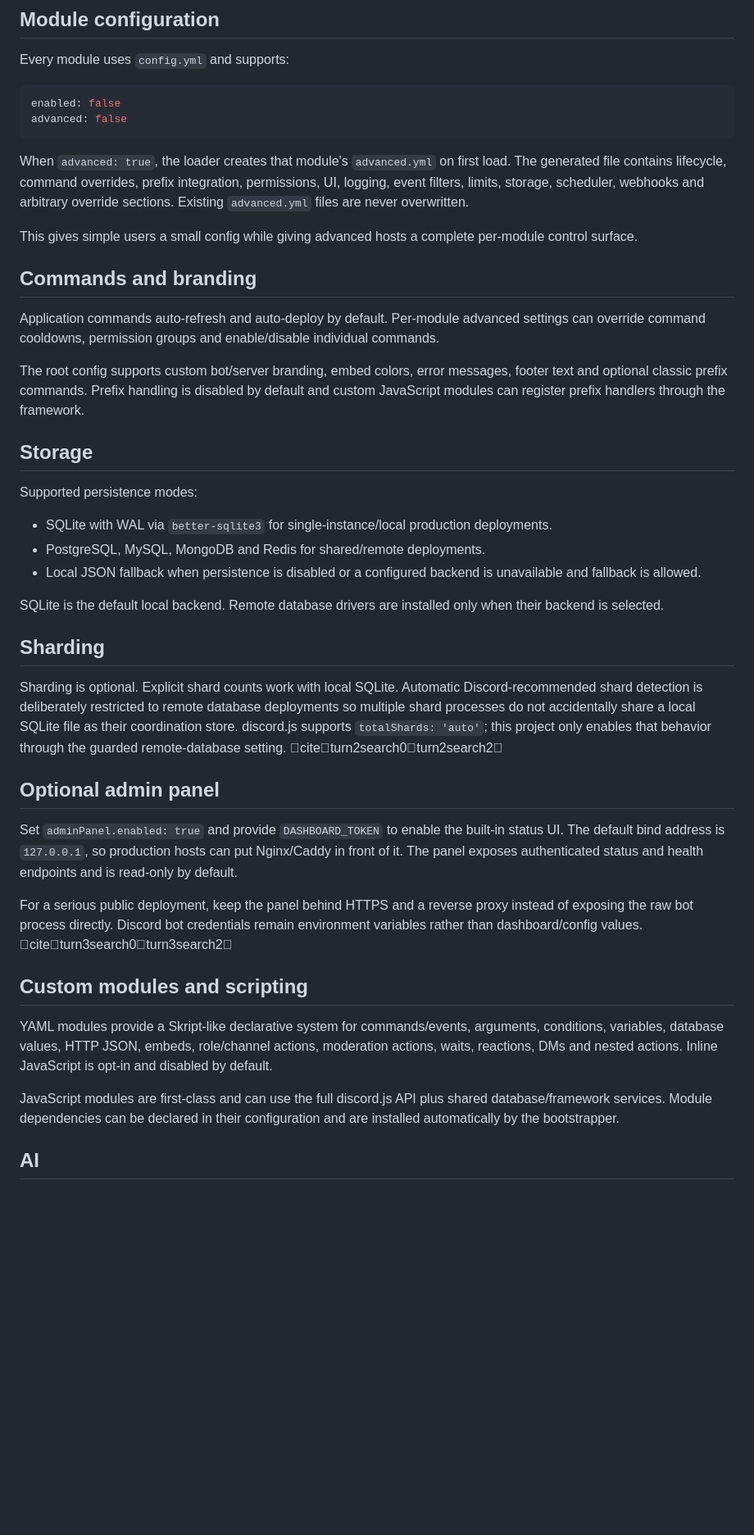
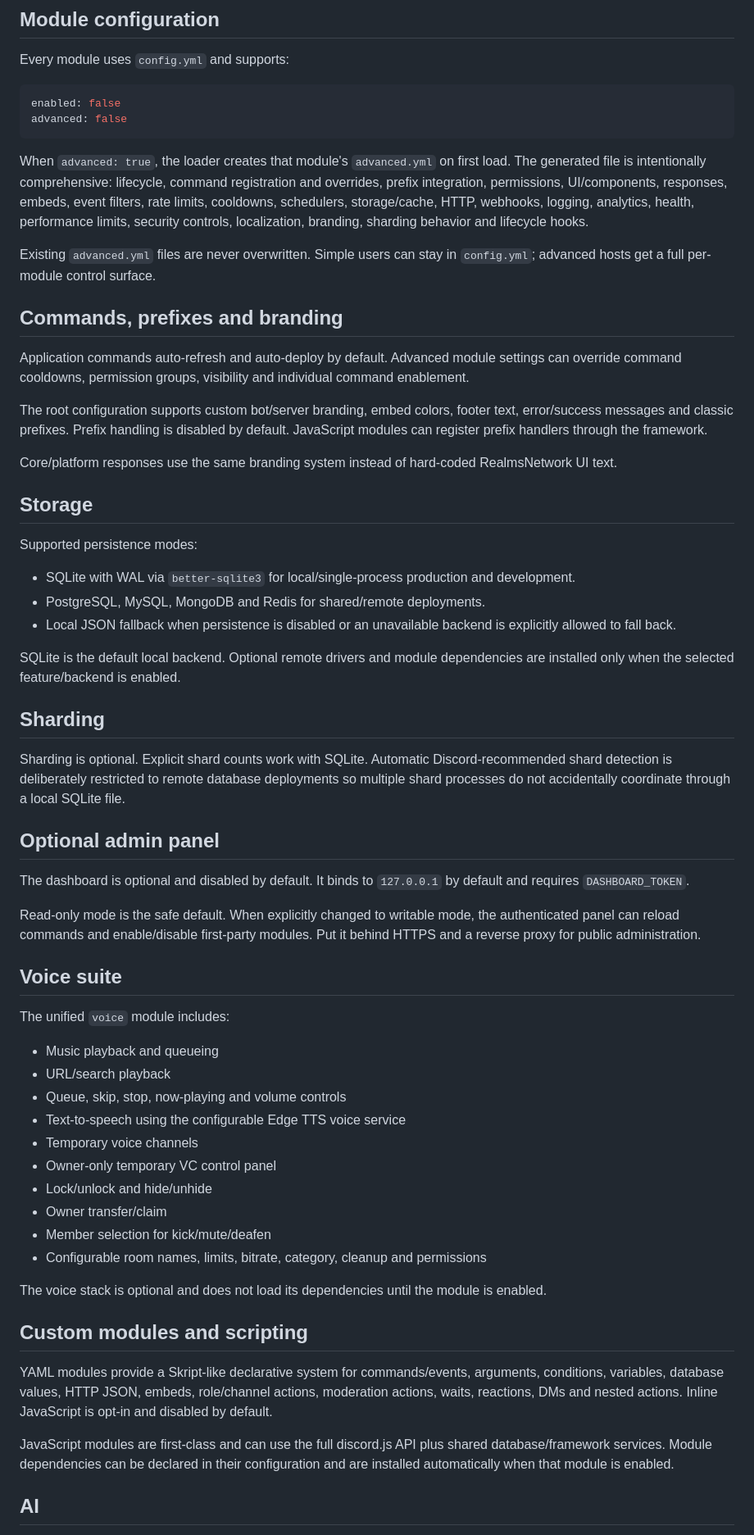
Before and after one commit to RealmsNetwork/Bot, a Markdown page: README.md, the part around one of its changes. Shown at 82% size. GitHub-like rendering; blank space fills up the shorter version.

Commit message:
Document v0.1 release and all-in-one feature set

````diff
--- a/README.md
+++ b/README.md
@@ -19,41 +19,60 @@ enabled: false
 advanced: false
 ```
 
-When `advanced: true`, the loader creates that module's `advanced.yml` on first load. The generated file contains lifecycle, command overrides, prefix integration, permissions, UI, logging, event filters, limits, storage, scheduler, webhooks and arbitrary override sections. Existing `advanced.yml` files are never overwritten.
+When `advanced: true`, the loader creates that module's `advanced.yml` on first load. The generated file is intentionally comprehensive: lifecycle, command registration and overrides, prefix integration, permissions, UI/components, responses, embeds, event filters, rate limits, cooldowns, schedulers, storage/cache, HTTP, webhooks, logging, analytics, health, performance limits, security controls, localization, branding, sharding behavior and lifecycle hooks.
 
-This gives simple users a small config while giving advanced hosts a complete per-module control surface.
+Existing `advanced.yml` files are never overwritten. Simple users can stay in `config.yml`; advanced hosts get a full per-module control surface.
 
-## Commands and branding
+## Commands, prefixes and branding
 
-Application commands auto-refresh and auto-deploy by default. Per-module advanced settings can override command cooldowns, permission groups and enable/disable individual commands.
+Application commands auto-refresh and auto-deploy by default. Advanced module settings can override command cooldowns, permission groups, visibility and individual command enablement.
 
-The root config supports custom bot/server branding, embed colors, error messages, footer text and optional classic prefix commands. Prefix handling is disabled by default and custom JavaScript modules can register prefix handlers through the framework.
+The root configuration supports custom bot/server branding, embed colors, footer text, error/success messages and classic prefixes. Prefix handling is disabled by default. JavaScript modules can register prefix handlers through the framework.
+
+Core/platform responses use the same branding system instead of hard-coded RealmsNetwork UI text.
 
 ## Storage
 
 Supported persistence modes:
 
-- SQLite with WAL via `better-sqlite3` for single-instance/local production deployments.
+- SQLite with WAL via `better-sqlite3` for local/single-process production and development.
 - PostgreSQL, MySQL, MongoDB and Redis for shared/remote deployments.
-- Local JSON fallback when persistence is disabled or a configured backend is unavailable and fallback is allowed.
+- Local JSON fallback when persistence is disabled or an unavailable backend is explicitly allowed to fall back.
 
-SQLite is the default local backend. Remote database drivers are installed only when their backend is selected.
+SQLite is the default local backend. Optional remote drivers and module dependencies are installed only when the selected feature/backend is enabled.
 
 ## Sharding
 
-Sharding is optional. Explicit shard counts work with local SQLite. Automatic Discord-recommended shard detection is deliberately restricted to remote database deployments so multiple shard processes do not accidentally share a local SQLite file as their coordination store. discord.js supports `totalShards: 'auto'`; this project only enables that behavior through the guarded remote-database setting. citeturn2search0turn2search2
+Sharding is optional. Explicit shard counts work with SQLite. Automatic Discord-recommended shard detection is deliberately restricted to remote database deployments so multiple shard processes do not accidentally coordinate through a local SQLite file.
 
 ## Optional admin panel
 
-Set `adminPanel.enabled: true` and provide `DASHBOARD_TOKEN` to enable the built-in status UI. The default bind address is `127.0.0.1`, so production hosts can put Nginx/Caddy in front of it. The panel exposes authenticated status and health endpoints and is read-only by default.
+The dashboard is optional and disabled by default. It binds to `127.0.0.1` by default and requires `DASHBOARD_TOKEN`.
 
-For a serious public deployment, keep the panel behind HTTPS and a reverse proxy instead of exposing the raw bot process directly. Discord bot credentials remain environment variables rather than dashboard/config values. citeturn3search0turn3search2
+Read-only mode is the safe default. When explicitly changed to writable mode, the authenticated panel can reload commands and enable/disable first-party modules. Put it behind HTTPS and a reverse proxy for public administration.
+
+## Voice suite
+
+The unified `voice` module includes:
+
+- Music playback and queueing
+- URL/search playback
+- Queue, skip, stop, now-playing and volume controls
+- Text-to-speech using the configurable Edge TTS voice service
+- Temporary voice channels
+- Owner-only temporary VC control panel
+- Lock/unlock and hide/unhide
+- Owner transfer/claim
+- Member selection for kick/mute/deafen
+- Configurable room names, limits, bitrate, category, cleanup and permissions
+
+The voice stack is optional and does not load its dependencies until the module is enabled.
 
 ## Custom modules and scripting
 
 YAML modules provide a Skript-like declarative system for commands/events, arguments, conditions, variables, database values, HTTP JSON, embeds, role/channel actions, moderation actions, waits, reactions, DMs and nested actions. Inline JavaScript is opt-in and disabled by default.
 
-JavaScript modules are first-class and can use the full discord.js API plus shared database/framework services. Module dependencies can be declared in their configuration and are installed automatically by the bootstrapper.
+JavaScript modules are first-class and can use the full discord.js API plus shared database/framework services. Module dependencies can be declared in their configuration and are installed automatically when that module is enabled.
 
 ## AI
 
````
Also changed, not shown: other parts of README.md (+4 -4 lines).
